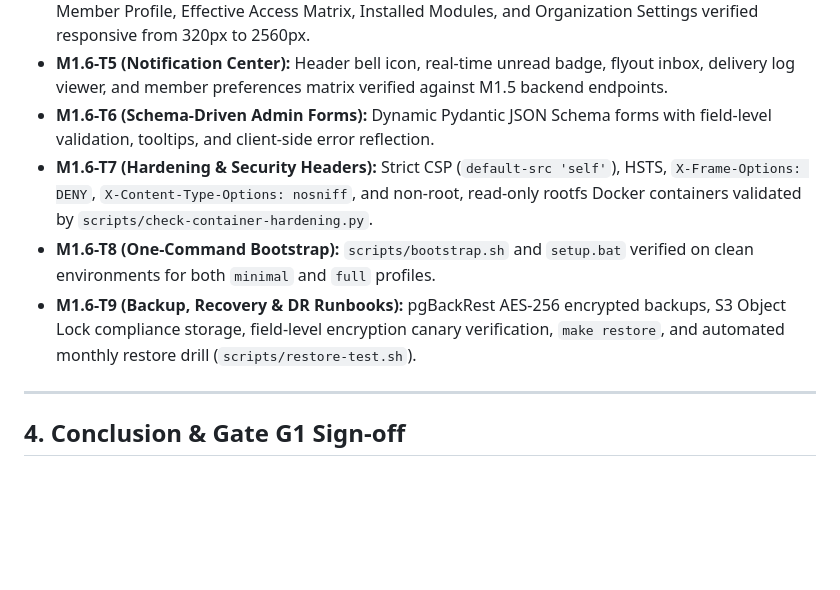
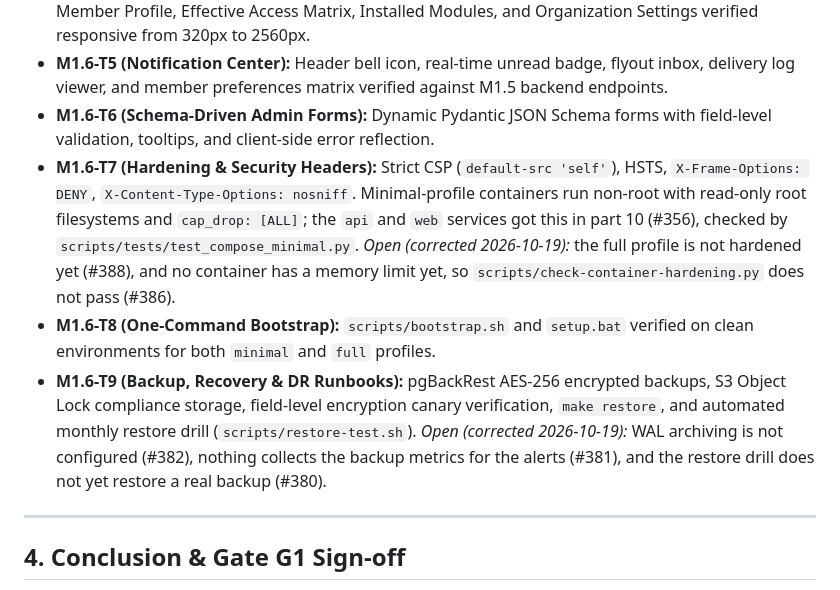
Before and after one commit to TinyPhi/AssetFlow, a Markdown page: docs/tracker/gate-g1.md, the part around the change. Drawn GitHub-style; blank space fills up the shorter version.

```diff
--- a/docs/tracker/gate-g1.md
+++ b/docs/tracker/gate-g1.md
@@ -39,9 +39,9 @@ Gate G1 defines the technical and operational completion gate for Phase 1 of Ass
 - **M1.6-T4 (Administration & Core Screens):** Dashboard, Org Units tree, Locations, Teams, Members, Member Profile, Effective Access Matrix, Installed Modules, and Organization Settings verified responsive from 320px to 2560px.
 - **M1.6-T5 (Notification Center):** Header bell icon, real-time unread badge, flyout inbox, delivery log viewer, and member preferences matrix verified against M1.5 backend endpoints.
 - **M1.6-T6 (Schema-Driven Admin Forms):** Dynamic Pydantic JSON Schema forms with field-level validation, tooltips, and client-side error reflection.
-- **M1.6-T7 (Hardening & Security Headers):** Strict CSP (`default-src 'self'`), HSTS, `X-Frame-Options: DENY`, `X-Content-Type-Options: nosniff`, and non-root, read-only rootfs Docker containers validated by `scripts/check-container-hardening.py`.
+- **M1.6-T7 (Hardening & Security Headers):** Strict CSP (`default-src 'self'`), HSTS, `X-Frame-Options: DENY`, `X-Content-Type-Options: nosniff`. Minimal-profile containers run non-root with read-only root filesystems and `cap_drop: [ALL]`; the `api` and `web` services got this in part 10 (#356), checked by `scripts/tests/test_compose_minimal.py`. *Open (corrected 2026-10-19):* the full profile is not hardened yet (#388), and no container has a memory limit yet, so `scripts/check-container-hardening.py` does not pass (#386).
 - **M1.6-T8 (One-Command Bootstrap):** `scripts/bootstrap.sh` and `setup.bat` verified on clean environments for both `minimal` and `full` profiles.
-- **M1.6-T9 (Backup, Recovery & DR Runbooks):** pgBackRest AES-256 encrypted backups, S3 Object Lock compliance storage, field-level encryption canary verification, `make restore`, and automated monthly restore drill (`scripts/restore-test.sh`).
+- **M1.6-T9 (Backup, Recovery & DR Runbooks):** pgBackRest AES-256 encrypted backups, S3 Object Lock compliance storage, field-level encryption canary verification, `make restore`, and automated monthly restore drill (`scripts/restore-test.sh`). *Open (corrected 2026-10-19):* WAL archiving is not configured (#382), nothing collects the backup metrics for the alerts (#381), and the restore drill does not yet restore a real backup (#380).
 
 ---
 
```
Also changed, not shown: docs/tracker/PROGRESS.md (+2 -2 lines), docs/tracker/roadmap-tracker.md (+20 -18 lines).
